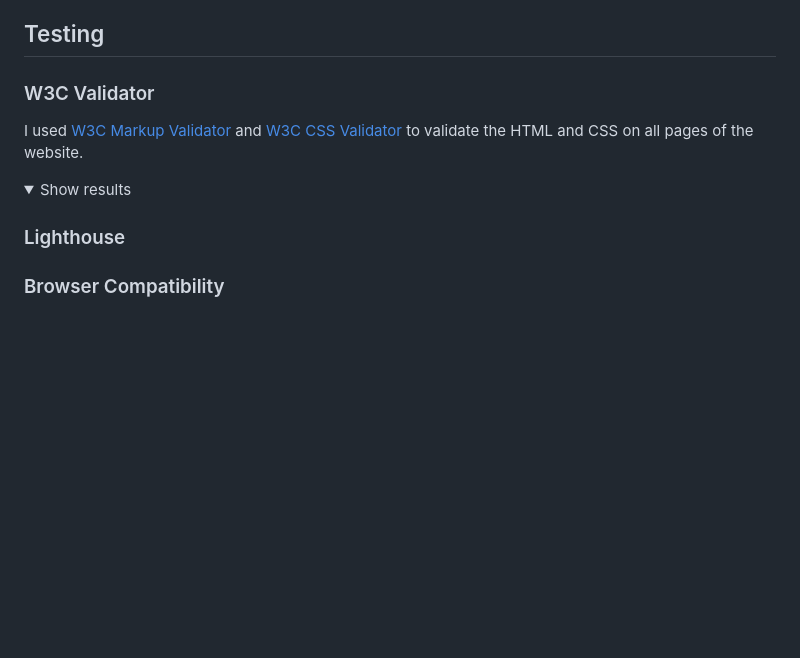
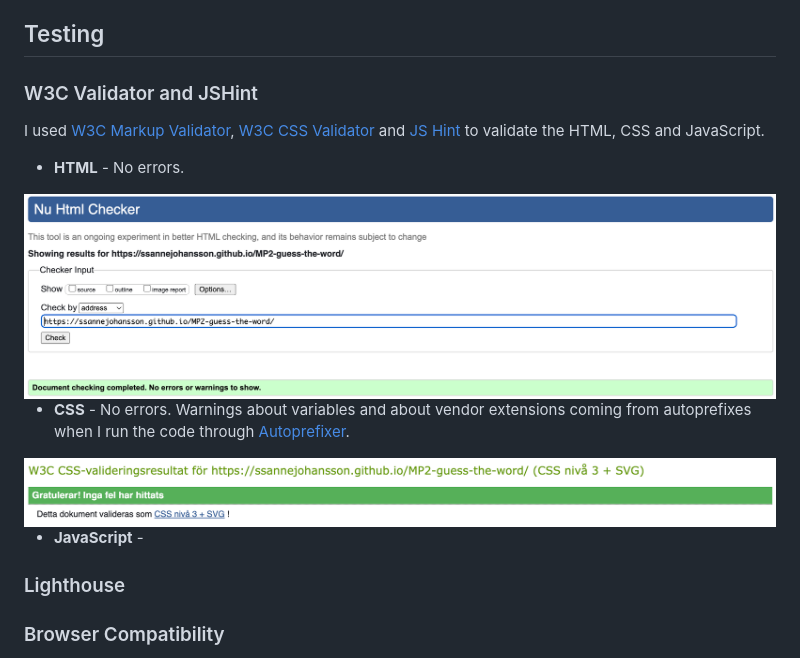
Before and after one commit to ssannejohansson/MP2-guess-the-word, a Markdown page: README.md, the part around the change. Rendered like a GitHub page; pictures changed too: readme-assets/w3c-css.png (added), readme-assets/w3c-html.png (added); folded sections open; blank space fills up the shorter version.

```diff
--- a/README.md
+++ b/README.md
@@ -179,10 +179,15 @@ To clone the repository, log in your GitHub accout, go to the repository of the
 
 ## Testing
 
-### W3C Validator
-I used [W3C Markup Validator](https://validator.w3.org/) and [W3C CSS Validator](https://jigsaw.w3.org/css-validator/) to validate the HTML and CSS on all pages of the website.
+### W3C Validator and JSHint
+I used [W3C Markup Validator](https://validator.w3.org/), [W3C CSS Validator](https://jigsaw.w3.org/css-validator/) and [JS Hint](https://jshint.com/) to validate the HTML, CSS and JavaScript.
+- **HTML** - No errors.
+<img src="readme-assets/w3c-html.png">
 
-<details><summary>Show results</summary>
+- **CSS** - No errors. Warnings about variables and about vendor extensions coming from autoprefixes when I run the code through [Autoprefixer](https://autoprefixer.github.io/).
+<img src="readme-assets/w3c-css.png">
+
+- **JavaScript** -
 
 ### Lighthouse
 
```
Also changed, not shown: 3 other files.
